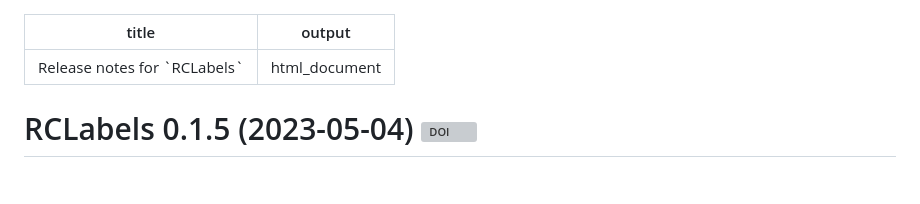
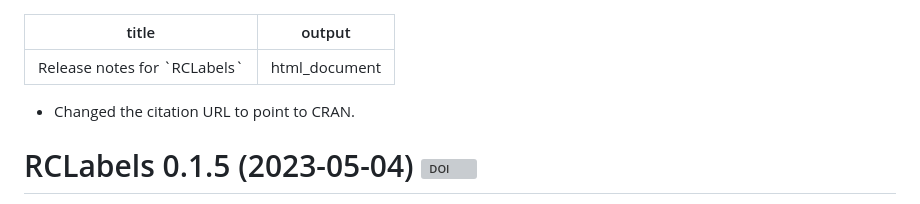
Before and after one commit to MatthewHeun/RCLabels, a Markdown page: NEWS.md, the part around the change. Rendered like a GitHub page; blank space fills up the shorter version; grey boxes are pictures that could not be loaded.

Commit message:
Better NEWS.md

```diff
--- a/NEWS.md
+++ b/NEWS.md
@@ -2,6 +2,9 @@
 title: "Release notes for `RCLabels`"
 output: html_document
 ---
+
+
+* Changed the citation URL to point to CRAN.
 
 
 # RCLabels 0.1.5 (2023-05-04) [![DOI](https://zenodo.org/badge/DOI/10.5281/zenodo.7896903.svg)](https://doi.org/10.5281/zenodo.7896903)
```
